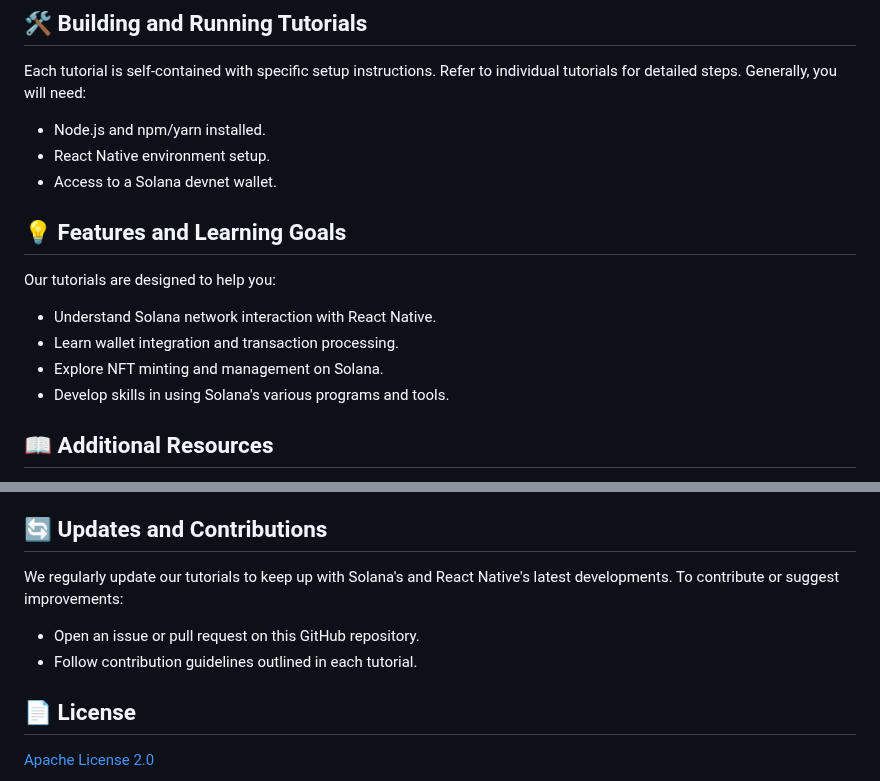
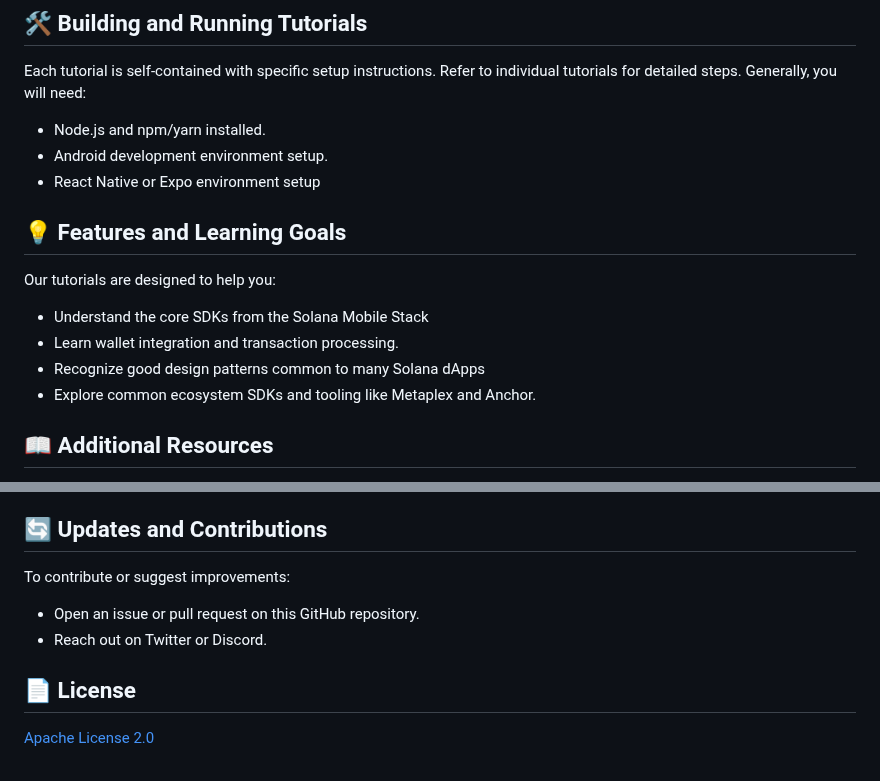
Before and after one commit to solana-mobile/tutorial-apps, a Markdown page: README.md, 2 parts joined by grey strips. Drawn GitHub-style.

Commit message:
More readme

```diff
--- a/README.md
+++ b/README.md
@@ -20,17 +20,17 @@ Our tutorials range from introductory to advanced levels, covering a variety of
 Each tutorial is self-contained with specific setup instructions. Refer to individual tutorials for detailed steps. Generally, you will need:
 
 - Node.js and npm/yarn installed.
-- React Native environment setup.
-- Access to a Solana devnet wallet.
+- Android development environment setup.
+- React Native or Expo environment setup
 
 ## 💡 Features and Learning Goals
 
 Our tutorials are designed to help you:
 
-- Understand Solana network interaction with React Native.
+- Understand the core SDKs from the Solana Mobile Stack
 - Learn wallet integration and transaction processing.
-- Explore NFT minting and management on Solana.
-- Develop skills in using Solana's various programs and tools.
+- Recognize good design patterns common to many Solana dApps
+- Explore common ecosystem SDKs and tooling like Metaplex and Anchor.
 
 ## 📖 Additional Resources
 
@@ -39,10 +41,10 @@ Our tutorials are designed to help you:
 
 ## 🔄 Updates and Contributions
 
-We regularly update our tutorials to keep up with Solana's and React Native's latest developments. To contribute or suggest improvements:
+To contribute or suggest improvements:
 
 - Open an issue or pull request on this GitHub repository.
-- Follow contribution guidelines outlined in each tutorial.
+- Reach out on Twitter or Discord.
 
 ## 📄 License
 
```
Also changed, not shown: other parts of README.md (+2 -0 lines).
